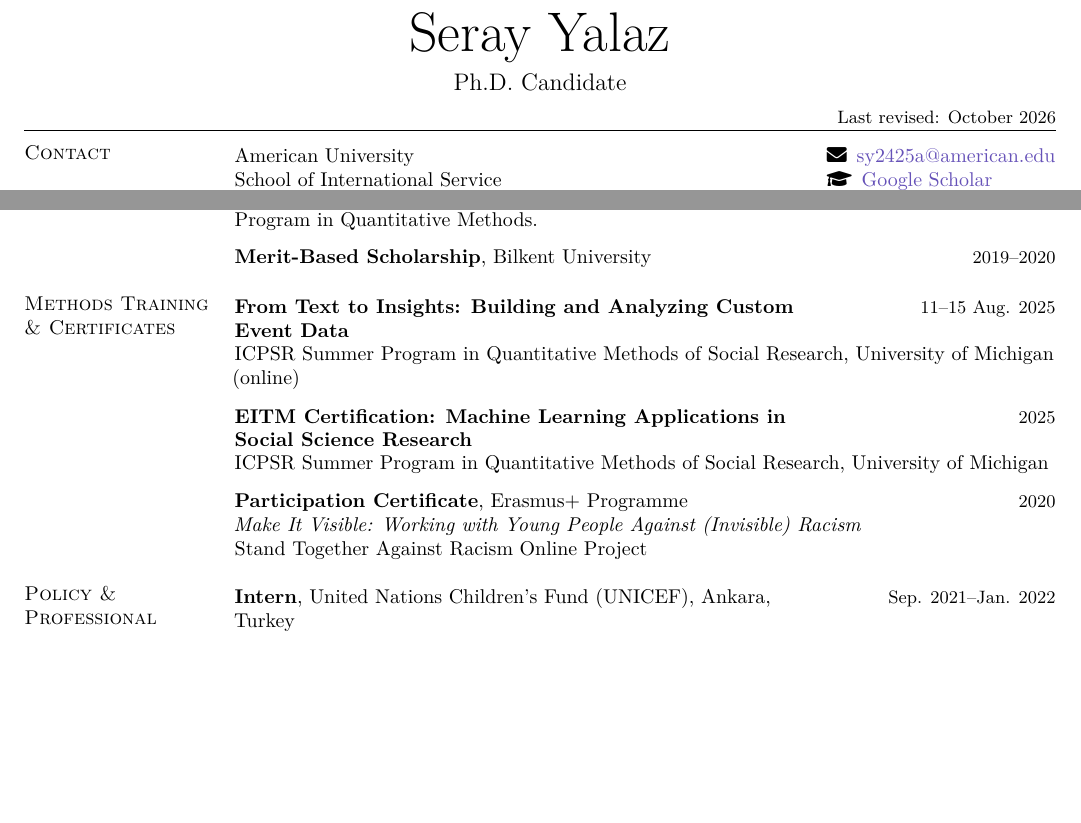
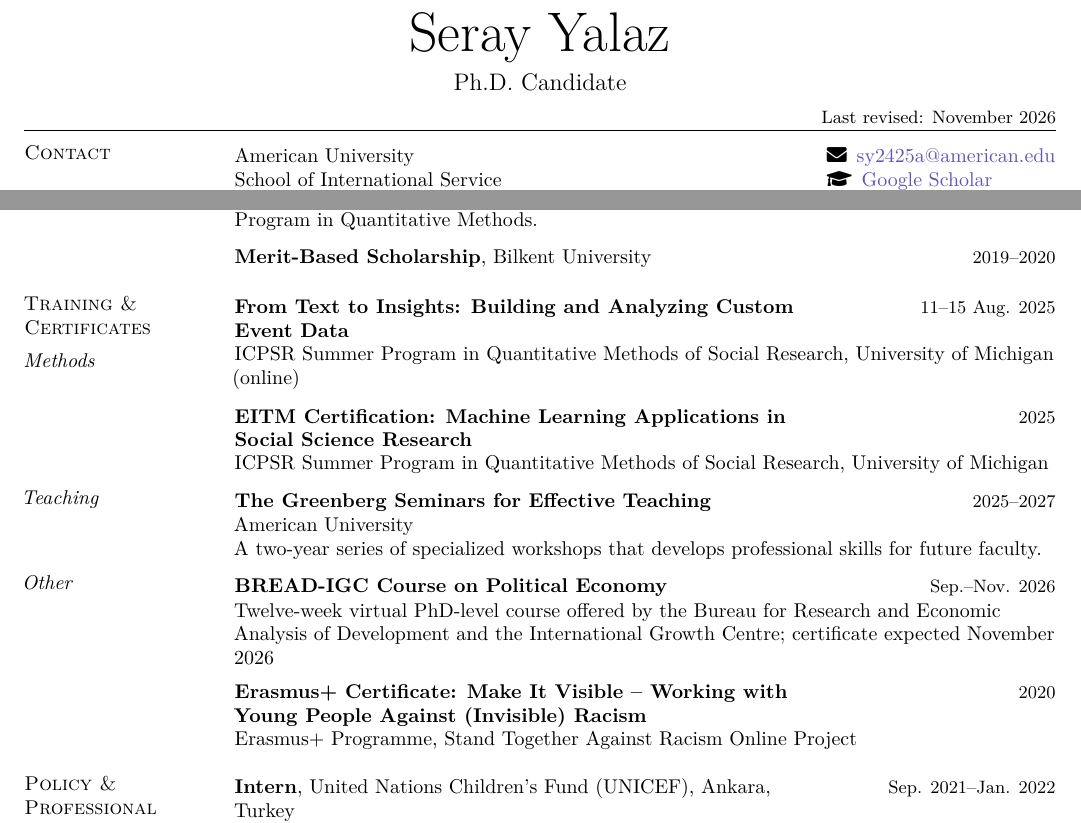
Before and after one commit to syalaz/syalaz.github.io, a LaTeX CV (cv/Seray_Yalaz_CV.tex): two parts of pages 1 and 2 of 2, joined at a grey line, cut so that both start at the same text, the shorter picture padded with empty space. Compiled offline with pdfLaTeX.

Commit message:
Restructure CV training section; add Greenberg Seminars and BREAD-IGC course
Rename Methods Training & Certificates to Training & Certificates with
Methods/Teaching/Other subheads, reword Erasmus+ entry, and update
last-revised date to November 2026.

Co-Authored-By: Claude Opus 5.5 <noreply@anthropic.com>

```diff
--- a/cv/Seray_Yalaz_CV.tex
+++ b/cv/Seray_Yalaz_CV.tex
@@ -80,6 +80,7 @@
 \newcommand{\entrygap}{\vspace{0.75em}}
 \newcommand{\sectiongap}{\vspace{1.30em}}
 \newcommand{\journal}[1]{\textbf{\textit{#1}}}
+\newcommand{\cvsubhead}[1]{{\normalfont\itshape #1}}
 
 \begin{document}
 
@@ -94,7 +95,7 @@
 }
 
 \vspace{0.45em}
-\noindent\hfill{\small Last revised: October 2026}\par
+\noindent\hfill{\small Last revised: November 2026}\par
 
 \vspace{0.35em}
 \hrule
@@ -372,10 +373,10 @@
 \sectiongap
 
 % ================================================================
-% METHODS TRAINING AND CERTIFICATES
+% TRAINING AND CERTIFICATES
 % ================================================================
 
-\cvrow{Methods Training\\\& Certificates}{%
+\cvrow{Training \&\\Certificates\\[0.4em]\cvsubhead{Methods}}{%
   \datedline{%
     \textbf{From Text to Insights:
     Building and Analyzing Custom Event Data}
@@ -399,15 +400,37 @@
 
 \entrygap
 
+\cvrow{\cvsubhead{Teaching}}{%
+  \datedline{%
+    \textbf{The Greenberg Seminars for Effective Teaching}
+  }{2025--2027}
+
+  American University\\
+  A two-year series of specialized workshops that develops
+  professional skills for future faculty.
+}
+
+\entrygap
+
+\cvrow{\cvsubhead{Other}}{%
+  \datedline{%
+    \textbf{BREAD-IGC Course on Political Economy}
+  }{Sep.--Nov. 2026}
+
+  Twelve-week virtual PhD-level course offered by the Bureau for
+  Research and Economic Analysis of Development and the
+  International Growth Centre; certificate expected November 2026
+}
+
+\entrygap
+
 \cvrow{}{%
   \datedline{%
-    \textbf{Participation Certificate},
-    Erasmus+ Programme
+    \textbf{Erasmus+ Certificate: Make It Visible -- Working with
+    Young People Against (Invisible) Racism}
   }{2020}
 
-  \textit{Make It Visible: Working with Young People Against
-  (Invisible) Racism}\\
-  Stand Together Against Racism Online Project
+  Erasmus+ Programme, Stand Together Against Racism Online Project
 }
 
 \sectiongap
```
